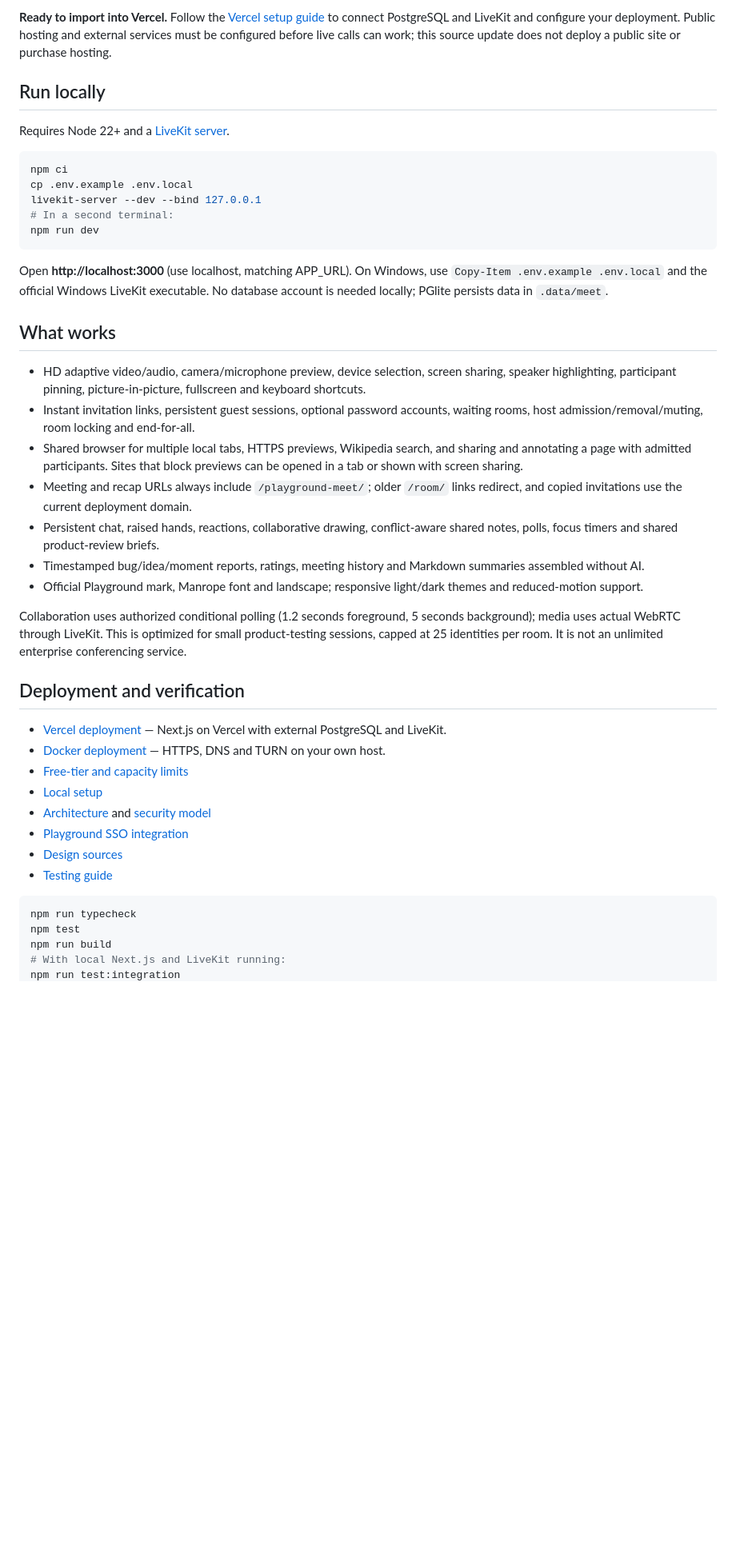
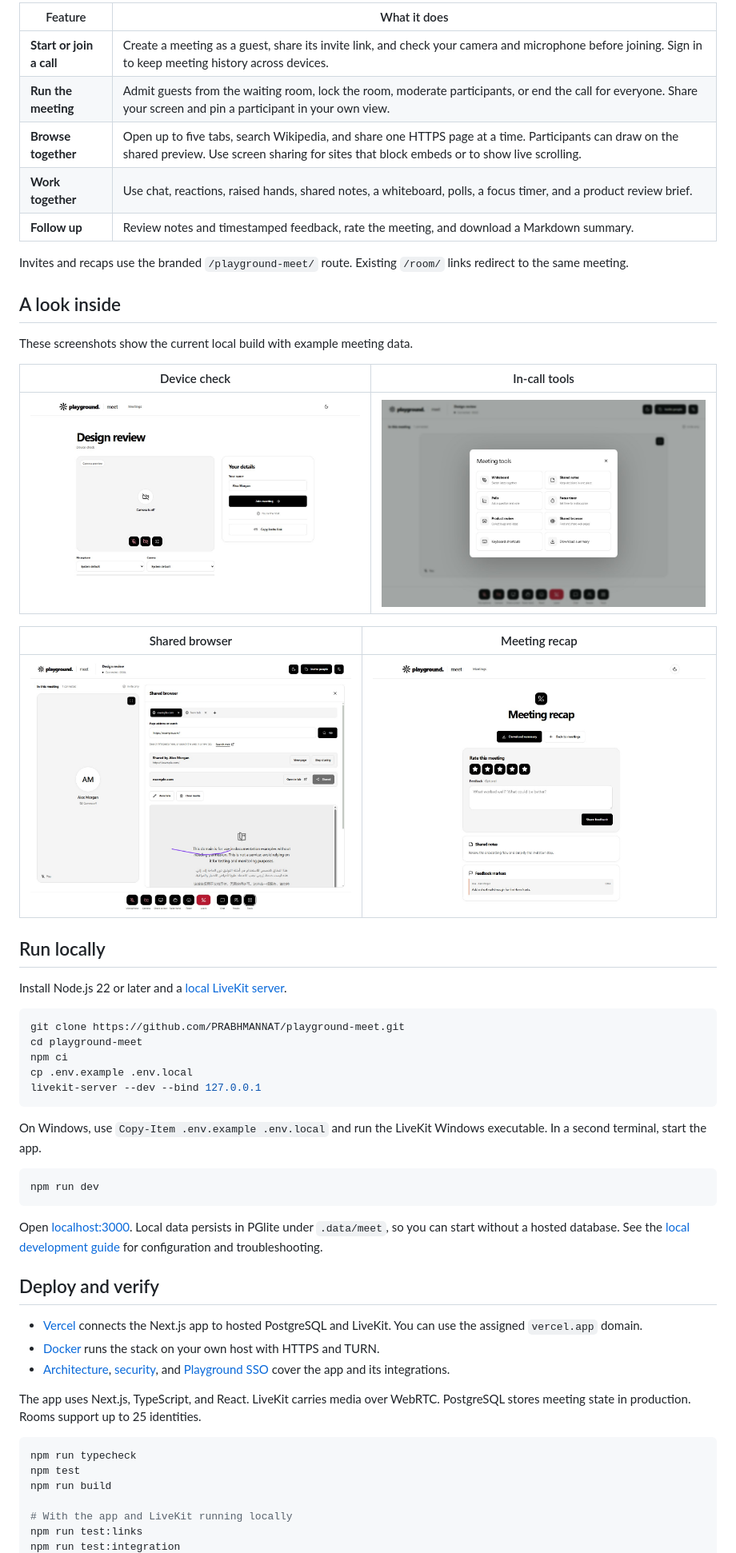
Before and after one commit to PRABHMANNAT/playground-meet, a Markdown page: README.md, the part around one of its changes. Shown at 80% size. Drawn GitHub-style; pictures changed too: docs/assets/meeting-tools.jpg (added), docs/assets/prejoin.jpg (added), docs/assets/recap.jpg (added); blank space fills up the shorter version.

Commit message:
Showcase Playground Meet features and add MIT license

````diff
--- a/README.md
+++ b/README.md
@@ -10,46 +10,59 @@ The implementation is pushed to [PRABHMANNAT/playground-meet](https://github.com
 
-**Ready to import into Vercel.** Follow the [Vercel setup guide](docs/VERCEL.md) to connect PostgreSQL and LiveKit and configure your deployment. Public hosting and external services must be configured before live calls can work; this source update does not deploy a public site or purchase hosting.
+| Feature                  | What it does                                                                                                                                                                                       |
+| ------------------------ | -------------------------------------------------------------------------------------------------------------------------------------------------------------------------------------------------- |
+| **Start or join a call** | Create a meeting as a guest, share its invite link, and check your camera and microphone before joining. Sign in to keep meeting history across devices.                                           |
+| **Run the meeting**      | Admit guests from the waiting room, lock the room, moderate participants, or end the call for everyone. Share your screen and pin a participant in your own view.                                  |
+| **Browse together**      | Open up to five tabs, search Wikipedia, and share one HTTPS page at a time. Participants can draw on the shared preview. Use screen sharing for sites that block embeds or to show live scrolling. |
+| **Work together**        | Use chat, reactions, raised hands, shared notes, a whiteboard, polls, a focus timer, and a product review brief.                                                                                   |
+| **Follow up**            | Review notes and timestamped feedback, rate the meeting, and download a Markdown summary.                                                                                                          |
+
+Invites and recaps use the branded `/playground-meet/` route. Existing `/room/` links redirect to the same meeting.
+
+## A look inside
+
+These screenshots show the current local build with example meeting data.
+
+| Device check                                                                                         | In-call tools                                                         |
+| ---------------------------------------------------------------------------------------------------- | --------------------------------------------------------------------- |
+| ![Camera and microphone preview with device selectors and an invite button](docs/assets/prejoin.jpg) | ![Tools menu inside a LiveKit meeting](docs/assets/meeting-tools.jpg) |
+
+| Shared browser                                                                                        | Meeting recap                                                                                      |
+| ----------------------------------------------------------------------------------------------------- | -------------------------------------------------------------------------------------------------- |
+| ![Shared browser with two tabs and an annotation on the page preview](docs/assets/shared-browser.jpg) | ![Meeting recap with download controls, star rating, and optional feedback](docs/assets/recap.jpg) |
 
 ## Run locally
 
-Requires Node 22+ and a [LiveKit server](https://docs.livekit.io/transport/self-hosting/local/).
+Install Node.js 22 or later and a [local LiveKit server](https://docs.livekit.io/transport/self-hosting/local/).
 
 ```sh
+git clone https://github.com/PRABHMANNAT/playground-meet.git
+cd playground-meet
 npm ci
 cp .env.example .env.local
 livekit-server --dev --bind 127.0.0.1
-# In a second terminal:
+```
+
+On Windows, use `Copy-Item .env.example .env.local` and run the LiveKit Windows executable. In a second terminal, start the app.
+
+```sh
 npm run dev
 ```
 
-Open **http://localhost:3000** (use localhost, matching APP_URL). On Windows, use `Copy-Item .env.example .env.local` and the official Windows LiveKit executable. No database account is needed locally; PGlite persists data in `.data/meet`.
+Open [localhost:3000](http://localhost:3000/). Local data persists in PGlite under `.data/meet`, so you can start without a hosted database. See the [local development guide](docs/LOCAL-DEVELOPMENT.md) for configuration and troubleshooting.
 
-## What works
+## Deploy and verify
 
-- HD adaptive video/audio, camera/microphone preview, device selection, screen sharing, speaker highlighting, participant pinning, picture-in-picture, fullscreen and keyboard shortcuts.
-- Instant invitation links, persistent guest sessions, optional password accounts, waiting rooms, host admission/removal/muting, room locking and end-for-all.
-- Shared browser for multiple local tabs, HTTPS previews, Wikipedia search, and sharing and annotating a page with admitted participants. Sites that block previews can be opened in a tab or shown with screen sharing.
-- Meeting and recap URLs always include `/playground-meet/`; older `/room/` links redirect, and copied invitations use the current deployment domain.
-- Persistent chat, raised hands, reactions, collaborative drawing, conflict-aware shared notes, polls, focus timers and shared product-review briefs.
-- Timestamped bug/idea/moment reports, ratings, meeting history and Markdown summaries assembled without AI.
-- Official Playground mark, Manrope font and landscape; responsive light/dark themes and reduced-motion support.
+- [Vercel](docs/VERCEL.md) connects the Next.js app to hosted PostgreSQL and LiveKit. You can use the assigned `vercel.app` domain.
+- [Docker](docs/DEPLOYMENT.md) runs the stack on your own host with HTTPS and TURN.
+- [Architecture](docs/ARCHITECTURE.md), [security](docs/SECURITY.md), and [Playground SSO](docs/INTEGRATION.md) cover the app and its integrations.
 
-Collaboration uses authorized conditional polling (1.2 seconds foreground, 5 seconds background); media uses actual WebRTC through LiveKit. This is optimized for small product-testing sessions, capped at 25 identities per room. It is not an unlimited enterprise conferencing service.
-
-## Deployment and verification
-
-- [Vercel deployment](docs/VERCEL.md) — Next.js on Vercel with external PostgreSQL and LiveKit.
-- [Docker deployment](docs/DEPLOYMENT.md) — HTTPS, DNS and TURN on your own host.
-- [Free-tier and capacity limits](docs/FREE-TIERS.md)
-- [Local setup](docs/LOCAL-DEVELOPMENT.md)
-- [Architecture](docs/ARCHITECTURE.md) and [security model](docs/SECURITY.md)
-- [Playground SSO integration](docs/INTEGRATION.md)
-- [Design sources](DESIGN.md)
-- [Testing guide](docs/TESTING.md)
+The app uses Next.js, TypeScript, and React. LiveKit carries media over WebRTC. PostgreSQL stores meeting state in production. Rooms support up to 25 identities.
 
 ```sh
 npm run typecheck
 npm test
 npm run build
-# With local Next.js and LiveKit running:
+
+# With the app and LiveKit running locally
+npm run test:links
 npm run test:integration
````
Also changed, not shown: other parts of README.md (+11 -6 lines), THIRD-PARTY-NOTICES.md (added, +8 -0 lines), docs/assets/home.jpg (added), 4 other files.
